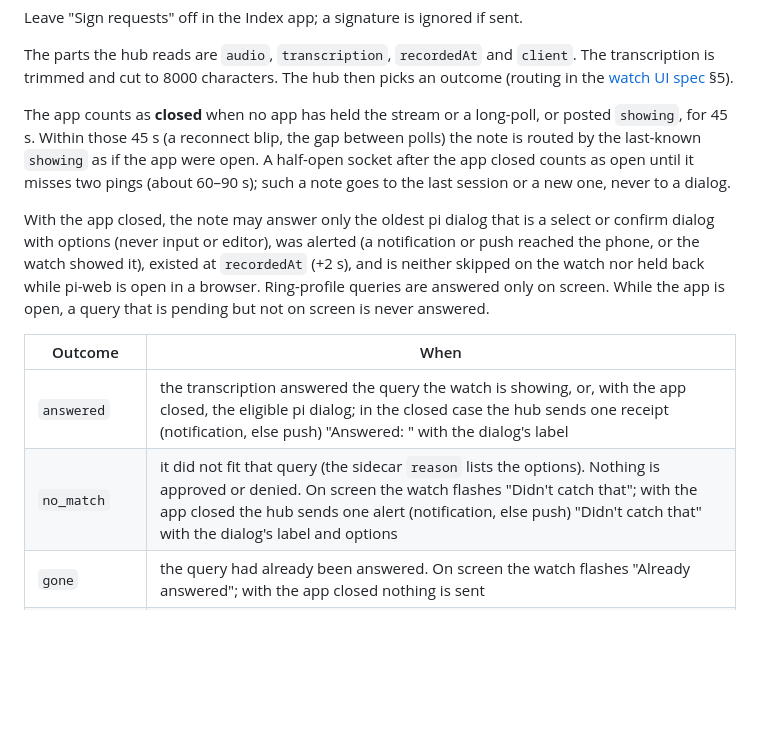
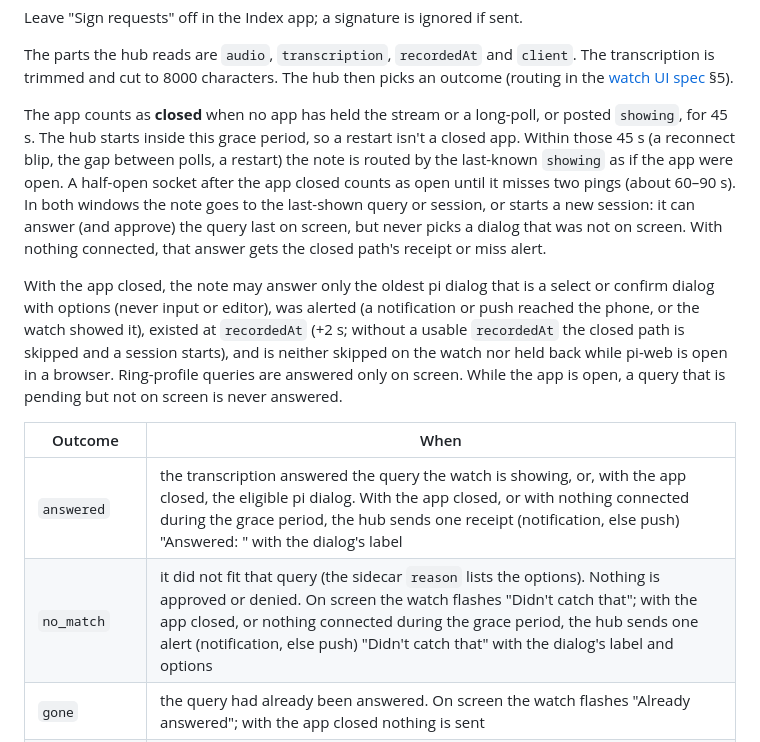
Before and after one commit to thats-it-dev/pi-web, a Markdown page: docs/watch-api.md, the part around the change. GitHub-like rendering; blank space fills up the shorter version.

Commit message:
docs: grace-period answers, restart grace, recordedAt required, query cancels a session launch
Co-Authored-By: Claude Opus 5.5 <noreply@anthropic.com>

```diff
--- a/docs/watch-api.md
+++ b/docs/watch-api.md
@@ -97,14 +97,14 @@ Leave "Sign requests" off in the Index app; a signature is ignored if sent.
 
 The parts the hub reads are `audio`, `transcription`, `recordedAt` and `client`. The transcription is trimmed and cut to 8000 characters. The hub then picks an outcome (routing in the [watch UI spec](superpowers/specs/2026-10-27-watch-ui-design.md) §5).
 
-The app counts as **closed** when no app has held the stream or a long-poll, or posted `showing`, for 45 s. Within those 45 s (a reconnect blip, the gap between polls) the note is routed by the last-known `showing` as if the app were open. A half-open socket after the app closed counts as open until it misses two pings (about 60–90 s); such a note goes to the last session or a new one, never to a dialog.
+The app counts as **closed** when no app has held the stream or a long-poll, or posted `showing`, for 45 s. The hub starts inside this grace period, so a restart isn't a closed app. Within those 45 s (a reconnect blip, the gap between polls, a restart) the note is routed by the last-known `showing` as if the app were open. A half-open socket after the app closed counts as open until it misses two pings (about 60–90 s). In both windows the note goes to the last-shown query or session, or starts a new session: it can answer (and approve) the query last on screen, but never picks a dialog that was not on screen. With nothing connected, that answer gets the closed path's receipt or miss alert.
 
-With the app closed, the note may answer only the oldest pi dialog that is a select or confirm dialog with options (never input or editor), was alerted (a notification or push reached the phone, or the watch showed it), existed at `recordedAt` (+2 s), and is neither skipped on the watch nor held back while pi-web is open in a browser. Ring-profile queries are answered only on screen. While the app is open, a query that is pending but not on screen is never answered.
+With the app closed, the note may answer only the oldest pi dialog that is a select or confirm dialog with options (never input or editor), was alerted (a notification or push reached the phone, or the watch showed it), existed at `recordedAt` (+2 s; without a usable `recordedAt` the closed path is skipped and a session starts), and is neither skipped on the watch nor held back while pi-web is open in a browser. Ring-profile queries are answered only on screen. While the app is open, a query that is pending but not on screen is never answered.
 
 | Outcome | When |
 | --- | --- |
-| `answered` | the transcription answered the query the watch is showing, or, with the app closed, the eligible pi dialog; in the closed case the hub sends one receipt (notification, else push) "Answered: <option>" with the dialog's label |
-| `no_match` | it did not fit that query (the sidecar `reason` lists the options). Nothing is approved or denied. On screen the watch flashes "Didn't catch that"; with the app closed the hub sends one alert (notification, else push) "Didn't catch that" with the dialog's label and options |
+| `answered` | the transcription answered the query the watch is showing, or, with the app closed, the eligible pi dialog. With the app closed, or with nothing connected during the grace period, the hub sends one receipt (notification, else push) "Answered: <option>" with the dialog's label |
+| `no_match` | it did not fit that query (the sidecar `reason` lists the options). Nothing is approved or denied. On screen the watch flashes "Didn't catch that"; with the app closed, or nothing connected during the grace period, the hub sends one alert (notification, else push) "Didn't catch that" with the dialog's label and options |
 | `gone` | the query had already been answered. On screen the watch flashes "Already answered"; with the app closed nothing is sent |
 | `prompted` | no query on screen and a session open on the watch: the text went to that session as a prompt |
 | `new_session` | no session open and nothing to answer (no query on screen, and, with the app closed, no eligible pi dialog), so a session started in `~/pebble` with the text as its prompt |
```
Also changed, not shown: watch/app/CLAUDE.md (+2 -2 lines), 1 other file.
